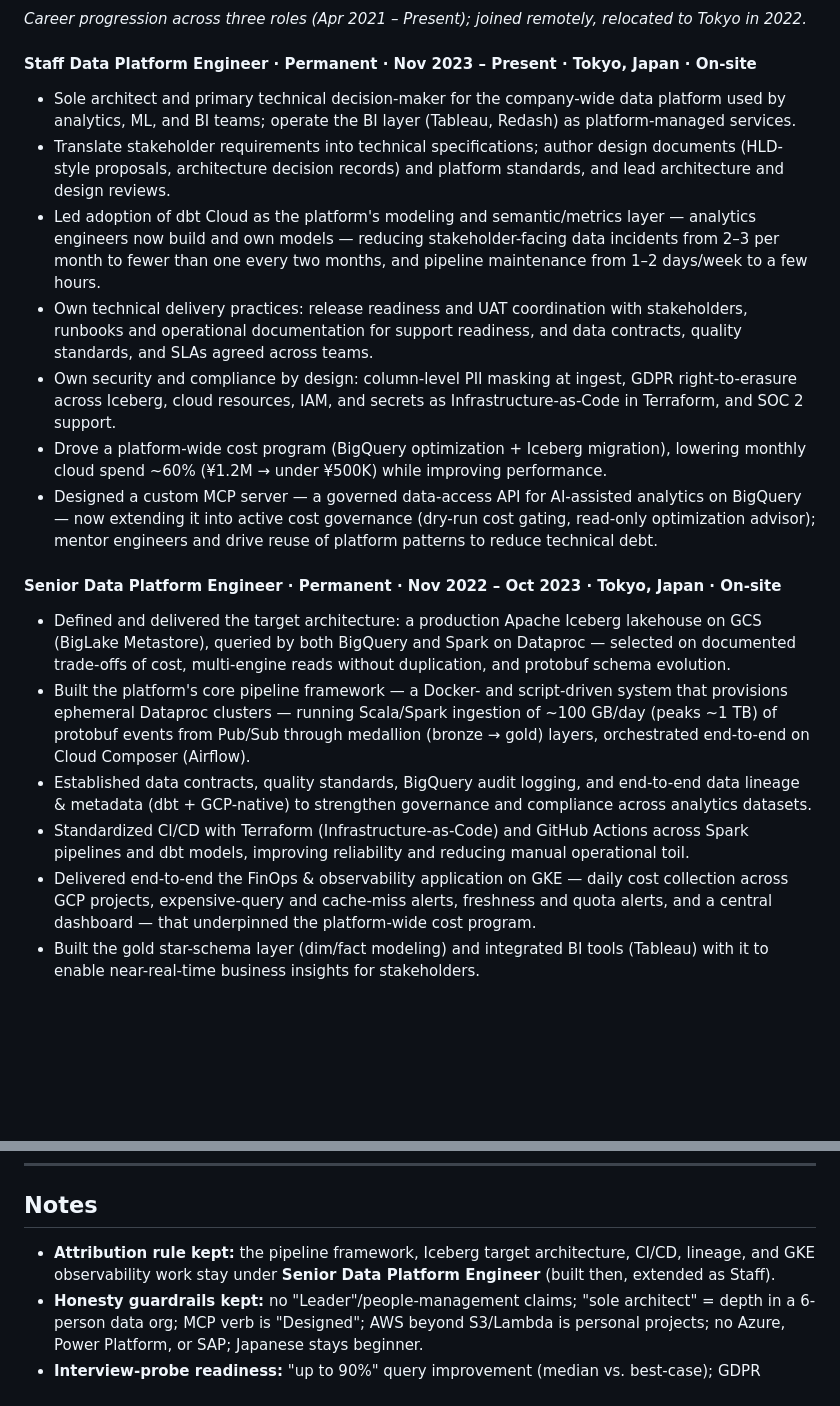
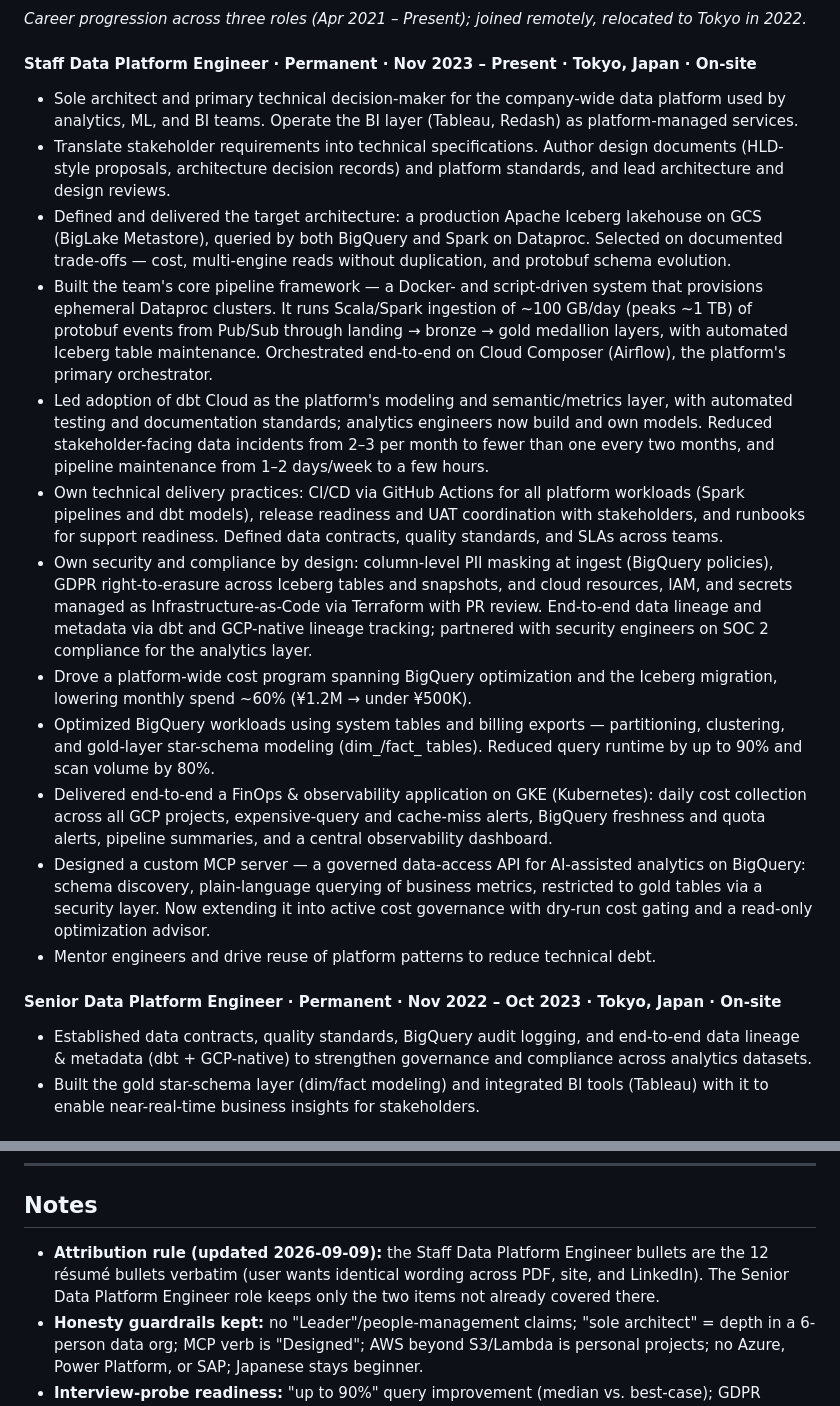
Before and after one commit to salayhin/me, a Markdown page: linkedin.md, 2 parts joined by grey strips. Rendered like a GitHub page; blank space fills up the shorter version.

Commit message:
Resume Updated

```diff
--- a/linkedin.md
+++ b/linkedin.md
@@ -52,21 +52,22 @@ I believe a modern platform must treat data as a product — scalable, observabl
 
 #### Staff Data Platform Engineer · Permanent · Nov 2023 – Present · Tokyo, Japan · On-site
 
-- Sole architect and primary technical decision-maker for the company-wide data platform used by analytics, ML, and BI teams; operate the BI layer (Tableau, Redash) as platform-managed services.
-- Translate stakeholder requirements into technical specifications; author design documents (HLD-style proposals, architecture decision records) and platform standards, and lead architecture and design reviews.
-- Led adoption of dbt Cloud as the platform's modeling and semantic/metrics layer — analytics engineers now build and own models — reducing stakeholder-facing data incidents from 2–3 per month to fewer than one every two months, and pipeline maintenance from 1–2 days/week to a few hours.
-- Own technical delivery practices: release readiness and UAT coordination with stakeholders, runbooks and operational documentation for support readiness, and data contracts, quality standards, and SLAs agreed across teams.
-- Own security and compliance by design: column-level PII masking at ingest, GDPR right-to-erasure across Iceberg, cloud resources, IAM, and secrets as Infrastructure-as-Code in Terraform, and SOC 2 support.
-- Drove a platform-wide cost program (BigQuery optimization + Iceberg migration), lowering monthly cloud spend ~60% (¥1.2M → under ¥500K) while improving performance.
-- Designed a custom MCP server — a governed data-access API for AI-assisted analytics on BigQuery — now extending it into active cost governance (dry-run cost gating, read-only optimization advisor); mentor engineers and drive reuse of platform patterns to reduce technical debt.
+- Sole architect and primary technical decision-maker for the company-wide data platform used by analytics, ML, and BI teams. Operate the BI layer (Tableau, Redash) as platform-managed services.
+- Translate stakeholder requirements into technical specifications. Author design documents (HLD-style proposals, architecture decision records) and platform standards, and lead architecture and design reviews.
+- Defined and delivered the target architecture: a production Apache Iceberg lakehouse on GCS (BigLake Metastore), queried by both BigQuery and Spark on Dataproc. Selected on documented trade-offs — cost, multi-engine reads without duplication, and protobuf schema evolution.
+- Built the team's core pipeline framework — a Docker- and script-driven system that provisions ephemeral Dataproc clusters. It runs Scala/Spark ingestion of ~100 GB/day (peaks ~1 TB) of protobuf events from Pub/Sub through landing → bronze → gold medallion layers, with automated Iceberg table maintenance. Orchestrated end-to-end on Cloud Composer (Airflow), the platform's primary orchestrator.
+- Led adoption of dbt Cloud as the platform's modeling and semantic/metrics layer, with automated testing and documentation standards; analytics engineers now build and own models. Reduced stakeholder-facing data incidents from 2–3 per month to fewer than one every two months, and pipeline maintenance from 1–2 days/week to a few hours.
+- Own technical delivery practices: CI/CD via GitHub Actions for all platform workloads (Spark pipelines and dbt models), release readiness and UAT coordination with stakeholders, and runbooks for support readiness. Defined data contracts, quality standards, and SLAs across teams.
+- Own security and compliance by design: column-level PII masking at ingest (BigQuery policies), GDPR right-to-erasure across Iceberg tables and snapshots, and cloud resources, IAM, and secrets managed as Infrastructure-as-Code via Terraform with PR review. End-to-end data lineage and metadata via dbt and GCP-native lineage tracking; partnered with security engineers on SOC 2 compliance for the analytics layer.
+- Drove a platform-wide cost program spanning BigQuery optimization and the Iceberg migration, lowering monthly spend ~60% (¥1.2M → under ¥500K).
+- Optimized BigQuery workloads using system tables and billing exports — partitioning, clustering, and gold-layer star-schema modeling (dim_/fact_ tables). Reduced query runtime by up to 90% and scan volume by 80%.
+- Delivered end-to-end a FinOps & observability application on GKE (Kubernetes): daily cost collection across all GCP projects, expensive-query and cache-miss alerts, BigQuery freshness and quota alerts, pipeline summaries, and a central observability dashboard.
+- Designed a custom MCP server — a governed data-access API for AI-assisted analytics on BigQuery: schema discovery, plain-language querying of business metrics, restricted to gold tables via a security layer. Now extending it into active cost governance with dry-run cost gating and a read-only optimization advisor.
+- Mentor engineers and drive reuse of platform patterns to reduce technical debt.
 
 #### Senior Data Platform Engineer · Permanent · Nov 2022 – Oct 2023 · Tokyo, Japan · On-site
 
-- Defined and delivered the target architecture: a production Apache Iceberg lakehouse on GCS (BigLake Metastore), queried by both BigQuery and Spark on Dataproc — selected on documented trade-offs of cost, multi-engine reads without duplication, and protobuf schema evolution.
-- Built the platform's core pipeline framework — a Docker- and script-driven system that provisions ephemeral Dataproc clusters — running Scala/Spark ingestion of ~100 GB/day (peaks ~1 TB) of protobuf events from Pub/Sub through medallion (bronze → gold) layers, orchestrated end-to-end on Cloud Composer (Airflow).
 - Established data contracts, quality standards, BigQuery audit logging, and end-to-end data lineage & metadata (dbt + GCP-native) to strengthen governance and compliance across analytics datasets.
-- Standardized CI/CD with Terraform (Infrastructure-as-Code) and GitHub Actions across Spark pipelines and dbt models, improving reliability and reducing manual operational toil.
-- Delivered end-to-end the FinOps & observability application on GKE — daily cost collection across GCP projects, expensive-query and cache-miss alerts, freshness and quota alerts, and a central dashboard — that underpinned the platform-wide cost program.
 - Built the gold star-schema layer (dim/fact modeling) and integrated BI tools (Tableau) with it to enable near-real-time business insights for stakeholders.
 
 #### Senior Data & Infrastructure Engineer (Remote) · Full-time · Apr 2021 – Oct 2022 · Dhaka, Bangladesh · Remote
@@ -119,6 +120,6 @@ Then: Apache Iceberg · dbt · Data Modeling · Apache Airflow · BigQuery · Te
 
 ## Notes
 
-- **Attribution rule kept:** the pipeline framework, Iceberg target architecture, CI/CD, lineage, and GKE observability work stay under **Senior Data Platform Engineer** (built then, extended as Staff).
+- **Attribution rule (updated 2026-09-09):** the Staff Data Platform Engineer bullets are the 12 résumé bullets verbatim (user wants identical wording across PDF, site, and LinkedIn). The Senior Data Platform Engineer role keeps only the two items not already covered there.
 - **Honesty guardrails kept:** no "Leader"/people-management claims; "sole architect" = depth in a 6-person data org; MCP verb is "Designed"; AWS beyond S3/Lambda is personal projects; no Azure, Power Platform, or SAP; Japanese stays beginner.
 - **Interview-probe readiness:** "up to 90%" query improvement (median vs. best-case); GDPR erasure mechanics on Iceberg snapshots; "runbooks" — be ready to show an operational procedure, not just a README; "semantic layer" — dbt metrics/semantic layer specifics.
```
Also changed, not shown: .claude/memory/resume-positioning-2026.md (+1 -1 lines).
